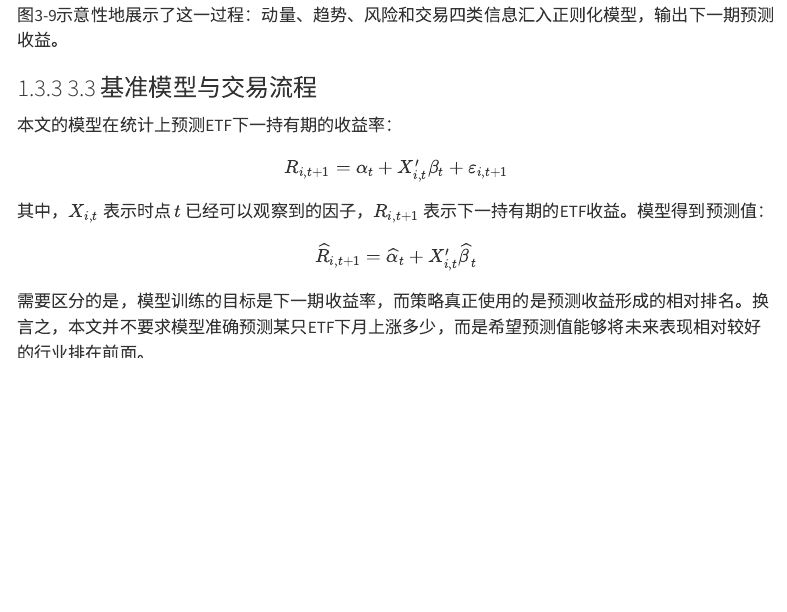
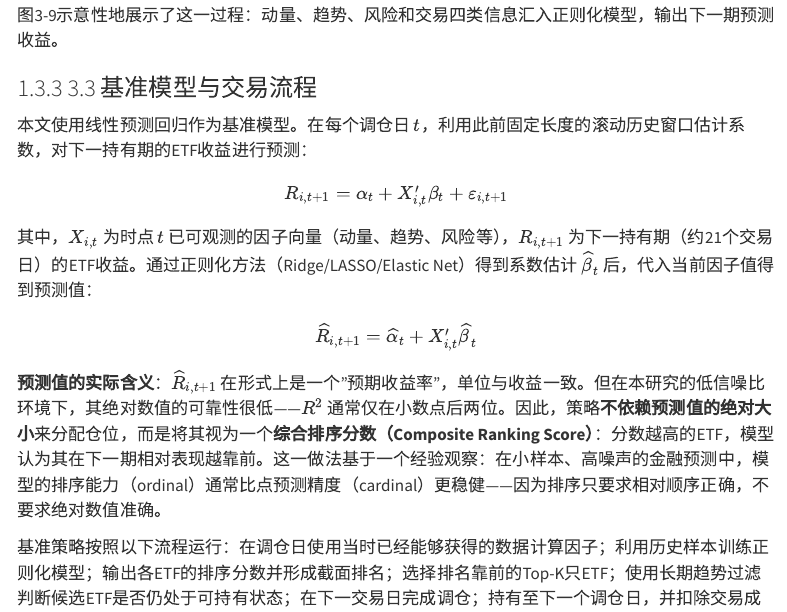
Before and after one commit to DonGCode-AF1/quant-research-platform, a Quarto document (docs/classroom-report/final_report.qmd): the page in a window 1100 px wide, from 13480 px down. Rendered offline with R 4.5, knitr and Pandoc in place of Quarto, with nearby package versions; menus at the side of the page are left out.

Commit message:
docs: 重写§3.3预测值含义 - ordinal排序 vs cardinal点预测, R^2极低故仅用排序

```diff
--- a/docs/classroom-report/final_report.qmd
+++ b/docs/classroom-report/final_report.qmd
@@ -502,21 +502,21 @@ Ridge、Lasso和Elastic Net的作用，是对这些相关信息进行收缩、
 
 ### 3.3 基准模型与交易流程
 
-本文的模型在统计上预测ETF下一持有期的收益率：
+本文使用线性预测回归作为基准模型。在每个调仓日 $t$，利用此前固定长度的滚动历史窗口估计系数，对下一持有期的ETF收益进行预测：
 
 $$
 R_{i,t+1} = \alpha_t + X_{i,t}'\beta_t + \varepsilon_{i,t+1}
 $$
 
-其中，$X_{i,t}$ 表示时点 $t$ 已经可以观察到的因子，$R_{i,t+1}$ 表示下一持有期的ETF收益。模型得到预测值：
+其中，$X_{i,t}$ 为时点 $t$ 已可观测的因子向量（动量、趋势、风险等），$R_{i,t+1}$ 为下一持有期（约21个交易日）的ETF收益。通过正则化方法（Ridge/LASSO/Elastic Net）得到系数估计 $\widehat{\beta}_t$ 后，代入当前因子值得到预测值：
 
 $$
 \widehat{R}_{i,t+1} = \widehat{\alpha}_t + X_{i,t}'\widehat{\beta}_t
 $$
 
-需要区分的是，模型训练的目标是下一期收益率，而策略真正使用的是预测收益形成的相对排名。换言之，本文并不要求模型准确预测某只ETF下月上涨多少，而是希望预测值能够将未来表现相对较好的行业排在前面。
+**预测值的实际含义**：$\widehat{R}_{i,t+1}$ 在形式上是一个"预期收益率"，单位与收益一致。但在本研究的低信噪比环境下，其绝对数值的可靠性很低——$R^2$ 通常仅在小数点后两位。因此，策略**不依赖预测值的绝对大小**来分配仓位，而是将其视为一个**综合排序分数（Composite Ranking Score）**：分数越高的ETF，模型认为其在下一期相对表现越靠前。这一做法基于一个经验观察：在小样本、高噪声的金融预测中，模型的排序能力（ordinal）通常比点预测精度（cardinal）更稳健——因为排序只要求相对顺序正确，不要求绝对数值准确。
 
-基准策略按照以下流程运行：在调仓日使用当时已经能够获得的数据计算因子；利用历史样本训练正则化模型；预测各ETF下一持有期收益并形成排序；选择排名靠前的ETF；使用长期趋势过滤判断候选ETF是否仍处于可持有状态；在下一交易日完成调仓；持有至下一个调仓日，并扣除交易成本。
+基准策略按照以下流程运行：在调仓日使用当时已经能够获得的数据计算因子；利用历史样本训练正则化模型；输出各ETF的排序分数并形成截面排名；选择排名靠前的Top-K只ETF；使用长期趋势过滤判断候选ETF是否仍处于可持有状态；在下一交易日完成调仓；持有至下一个调仓日，并扣除交易成本。
 
 ![图3-10 基准策略完整流程](assets/figures/chapter3/fig3_6_baseline_strategy_pipeline.png)
 
```
